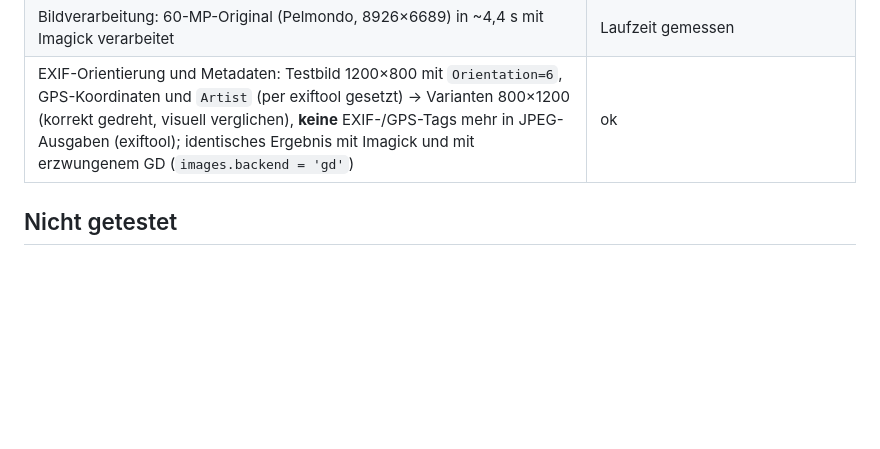
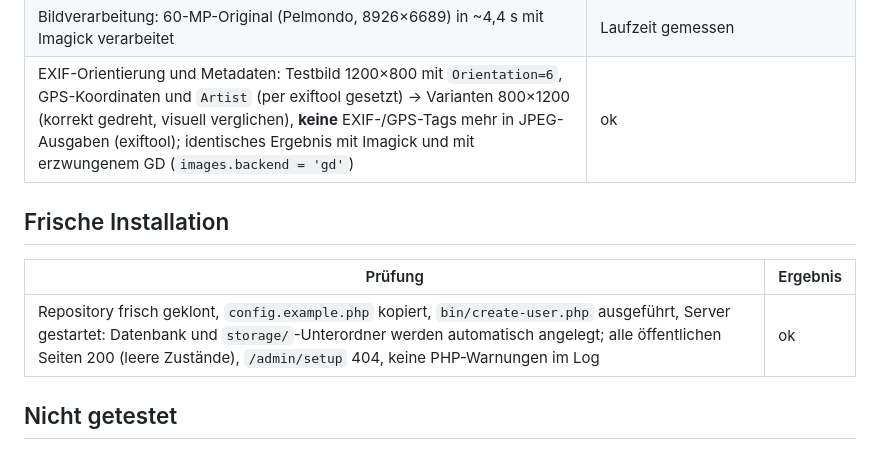
Before and after one commit to reichiClaw/lotharprokop.com, a Markdown page: docs/TESTS.md, the part around the change. Rendered like a GitHub page; blank space fills up the shorter version.

Commit message:
Tests: frische Installation dokumentiert
Co-authored-by: reichiClaw <reichiClaw@users.noreply.github.com>

```diff
--- a/docs/TESTS.md
+++ b/docs/TESTS.md
@@ -99,6 +99,12 @@ Datenbasis: vollständiger Import der 52 Galerien / 480 Bilder aus `data/legacy/
 | Bildverarbeitung: 60-MP-Original (Pelmondo, 8926×6689) in ~4,4 s mit Imagick verarbeitet | Laufzeit gemessen |
 | EXIF-Orientierung und Metadaten: Testbild 1200×800 mit `Orientation=6`, GPS-Koordinaten und `Artist` (per exiftool gesetzt) → Varianten 800×1200 (korrekt gedreht, visuell verglichen), **keine** EXIF-/GPS-Tags mehr in JPEG-Ausgaben (exiftool); identisches Ergebnis mit Imagick und mit erzwungenem GD (`images.backend = 'gd'`) | ok |
 
+## Frische Installation
+
+| Prüfung | Ergebnis |
+|---|---|
+| Repository frisch geklont, `config.example.php` kopiert, `bin/create-user.php` ausgeführt, Server gestartet: Datenbank und `storage/`-Unterordner werden automatisch angelegt; alle öffentlichen Seiten 200 (leere Zustände), `/admin/setup` 404, keine PHP-Warnungen im Log | ok |
+
 ## Nicht getestet
 
 - Echter Mailversand des Kontaktformulars
```
